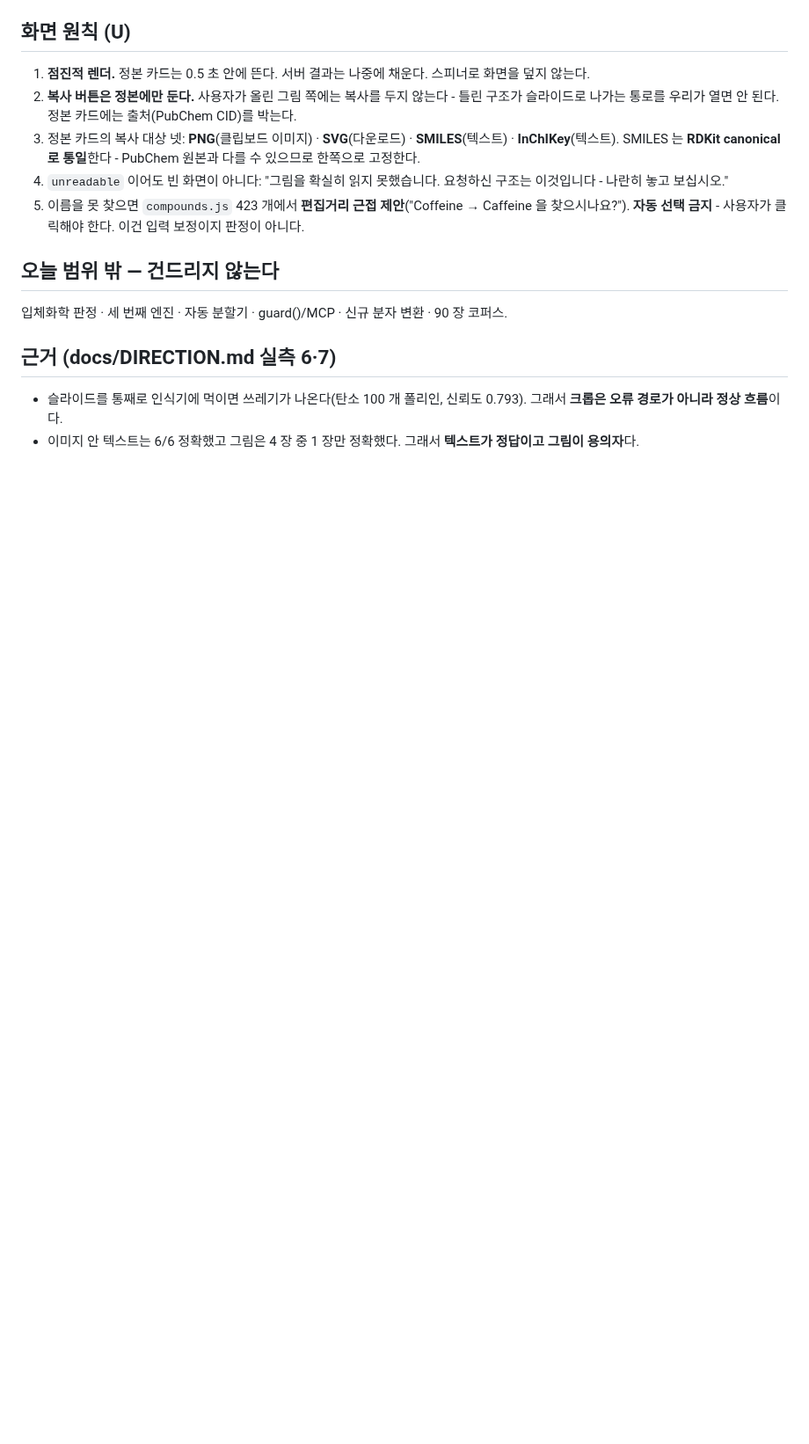
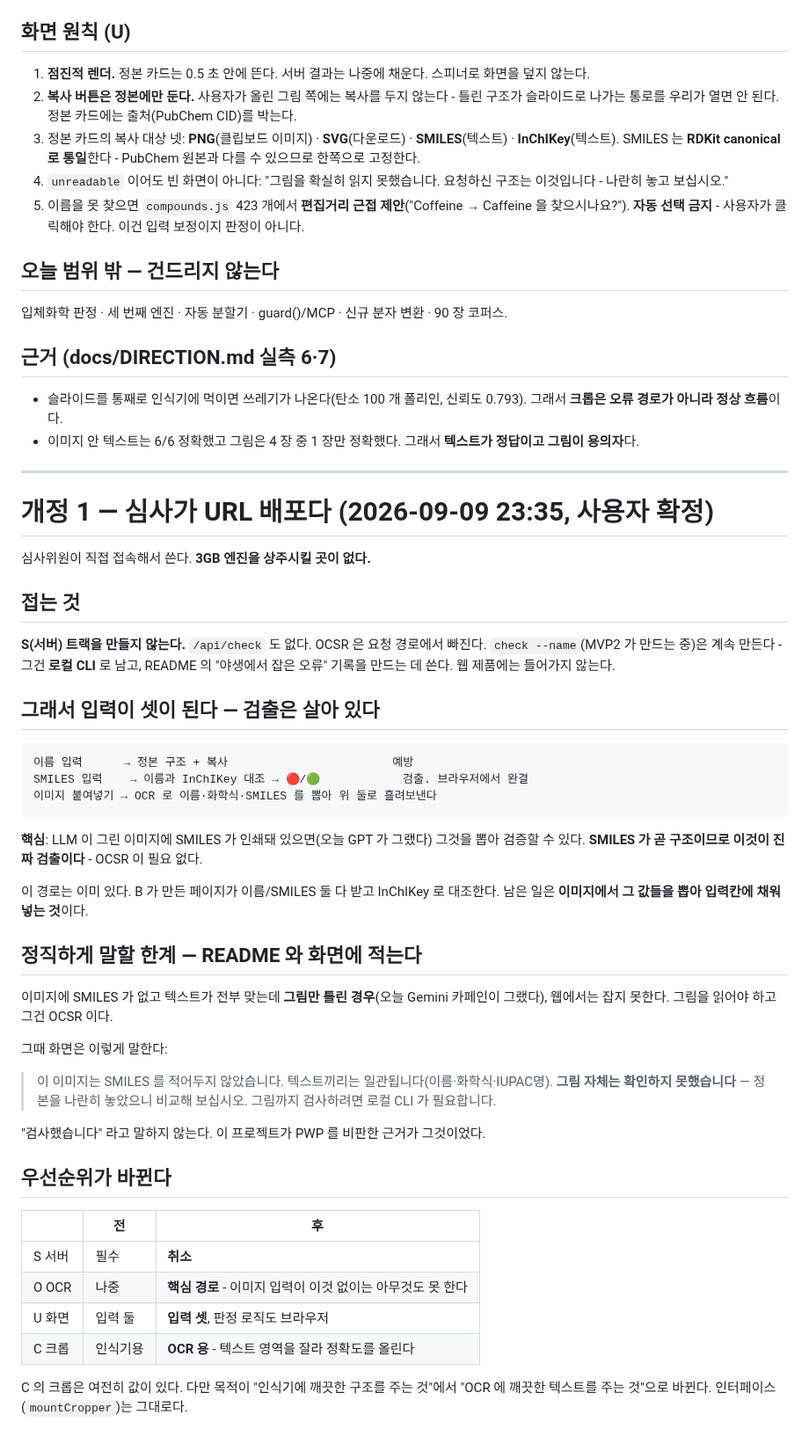
Before and after one commit to Sweet-Butters/train, a Markdown page: docs/WEB_CONTRACT.md, the part around the change. Shown at 88% size. Rendered like a GitHub page; blank space fills up the shorter version.

Commit message:
docs: 웹 계약 개정 1 - URL 배포 확정. 서버 취소, 입력 셋, OCR 이 핵심 경로
Co-Authored-By: Claude Opus 5 (1M context) <noreply@anthropic.com>
Claude-Session: https://claude.ai/code/session_01ACruTdm9gYBGJftqvWiGJz

```diff
--- a/docs/WEB_CONTRACT.md
+++ b/docs/WEB_CONTRACT.md
@@ -66,3 +66,52 @@ POST /api/check          (S 소유)   multipart/form-data: image, name
   그래서 **크롭은 오류 경로가 아니라 정상 흐름**이다.
 - 이미지 안 텍스트는 6/6 정확했고 그림은 4 장 중 1 장만 정확했다.
   그래서 **텍스트가 정답이고 그림이 용의자**다.
+
+---
+
+# 개정 1 — 심사가 URL 배포다 (2026-09-09 23:35, 사용자 확정)
+
+심사위원이 직접 접속해서 쓴다. **3GB 엔진을 상주시킬 곳이 없다.**
+
+## 접는 것
+
+**S(서버) 트랙을 만들지 않는다.** `/api/check` 도 없다. OCSR 은 요청 경로에서 빠진다.
+`check --name`(MVP2 가 만드는 중)은 계속 만든다 - 그건 **로컬 CLI** 로 남고, README 의
+"야생에서 잡은 오류" 기록을 만드는 데 쓴다. 웹 제품에는 들어가지 않는다.
+
+## 그래서 입력이 셋이 된다 — 검출은 살아 있다
+
+    이름 입력      → 정본 구조 + 복사                        예방
+    SMILES 입력    → 이름과 InChIKey 대조 → 🔴/🟢            검출. 브라우저에서 완결
+    이미지 붙여넣기 → OCR 로 이름·화학식·SMILES 를 뽑아 위 둘로 흘려보낸다
+
+**핵심**: LLM 이 그린 이미지에 SMILES 가 인쇄돼 있으면(오늘 GPT 가 그랬다) 그것을 뽑아
+검증할 수 있다. **SMILES 가 곧 구조이므로 이것이 진짜 검출이다** - OCSR 이 필요 없다.
+
+이 경로는 이미 있다. B 가 만든 페이지가 이름/SMILES 둘 다 받고 InChIKey 로 대조한다.
+남은 일은 **이미지에서 그 값들을 뽑아 입력칸에 채워 넣는 것**이다.
+
+## 정직하게 말할 한계 — README 와 화면에 적는다
+
+이미지에 SMILES 가 없고 텍스트가 전부 맞는데 **그림만 틀린 경우**(오늘 Gemini 카페인이 그랬다),
+웹에서는 잡지 못한다. 그림을 읽어야 하고 그건 OCSR 이다.
+
+그때 화면은 이렇게 말한다:
+
+> 이 이미지는 SMILES 를 적어두지 않았습니다. 텍스트끼리는 일관됩니다(이름·화학식·IUPAC명).
+> **그림 자체는 확인하지 못했습니다** — 정본을 나란히 놓았으니 비교해 보십시오.
+> 그림까지 검사하려면 로컬 CLI 가 필요합니다.
+
+"검사했습니다" 라고 말하지 않는다. 이 프로젝트가 PWP 를 비판한 근거가 그것이었다.
+
+## 우선순위가 바뀐다
+
+| | 전 | 후 |
+|---|---|---|
+| S 서버 | 필수 | **취소** |
+| O OCR | 나중 | **핵심 경로** - 이미지 입력이 이것 없이는 아무것도 못 한다 |
+| U 화면 | 입력 둘 | **입력 셋**, 판정 로직도 브라우저 |
+| C 크롭 | 인식기용 | **OCR 용** - 텍스트 영역을 잘라 정확도를 올린다 |
+
+C 의 크롭은 여전히 값이 있다. 다만 목적이 "인식기에 깨끗한 구조를 주는 것"에서
+"OCR 에 깨끗한 텍스트를 주는 것"으로 바뀐다. 인터페이스(`mountCropper`)는 그대로다.
```
